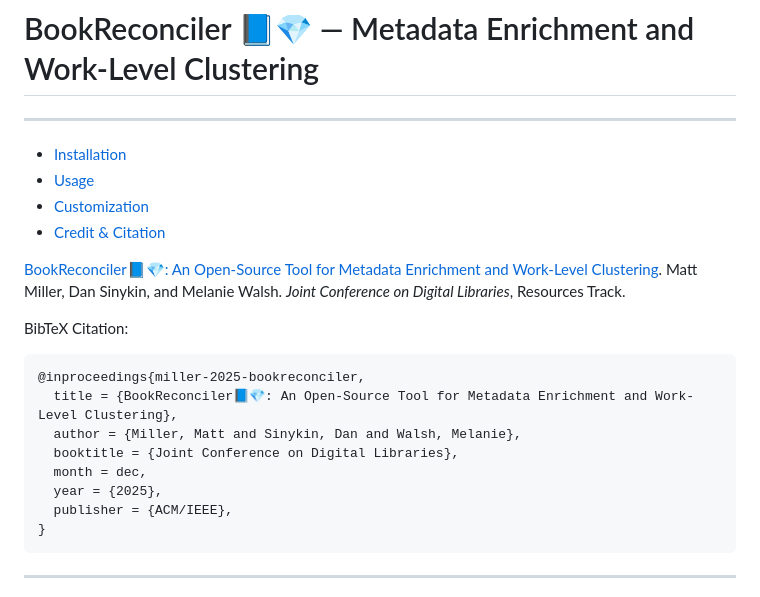
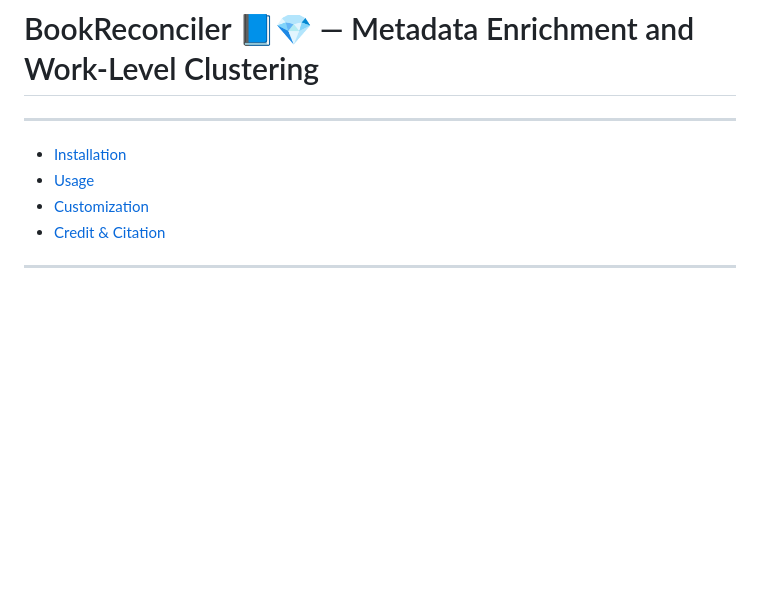
Before and after one commit to Post45-Data-Collective/openrefine-reconciliation-service, a Markdown page: README.md, the part around the change. GitHub-like rendering; blank space fills up the shorter version.

````diff
--- a/README.md
+++ b/README.md
@@ -8,23 +8,6 @@
 - [Usage](#usage)
 - [Customization](#customization)
 - [Credit & Citation](#credit--citation)
-
-[BookReconciler📘💎: An Open-Source Tool for Metadata Enrichment and Work-Level Clustering](https://arxiv.org/abs/2512.10165).
-Matt Miller, Dan Sinykin, and Melanie Walsh.
-_Joint Conference on Digital Libraries_, Resources Track.
-
-BibTeX Citation:
-
-```
-@inproceedings{miller-2025-bookreconciler,
-  title = {BookReconciler📘💎: An Open-Source Tool for Metadata Enrichment and Work-Level Clustering},
-  author = {Miller, Matt and Sinykin, Dan and Walsh, Melanie},
-  booktitle = {Joint Conference on Digital Libraries},
-  month = dec,
-  year = {2025},
-  publisher = {ACM/IEEE},
-}
-```
 
 ---
 
````
